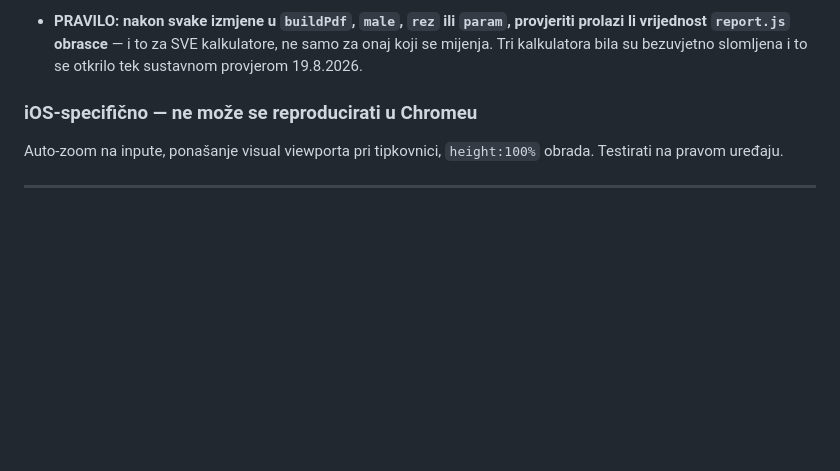
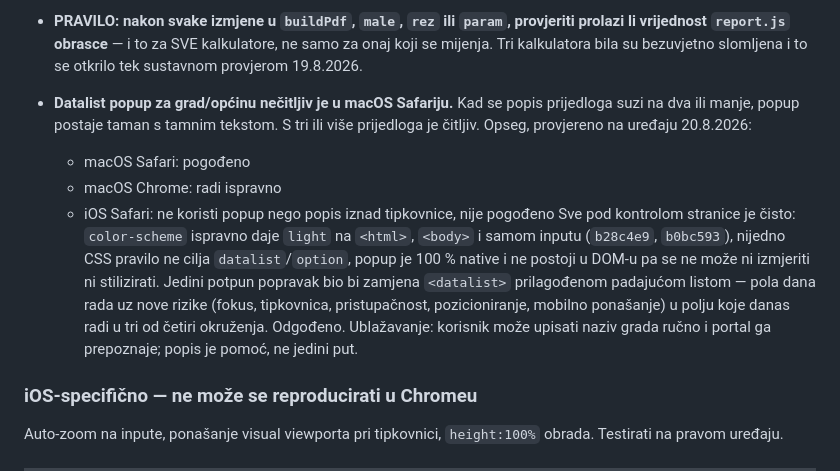
Before and after one commit to onovcu-svg/moja-stranica, a Markdown page: NOTES.md, the part around one of its changes. GitHub-like rendering; blank space fills up the shorter version.

Commit message:
docs(notes): datalist popup u macOS Safariju, opseg utvrden
Co-Authored-By: Claude Sonnet 5 <noreply@anthropic.com>

```diff
--- a/NOTES.md
+++ b/NOTES.md
@@ -583,6 +583,23 @@ Development okruženje je zaključano na Hobby planu — ne treba.
   provjeriti prolazi li vrijednost `report.js` obrasce** — i to za SVE
   kalkulatore, ne samo za onaj koji se mijenja. Tri kalkulatora bila su
   bezuvjetno slomljena i to se otkrilo tek sustavnom provjerom 19.8.2026.
+- **Datalist popup za grad/općinu nečitljiv je u macOS Safariju.** Kad se popis
+  prijedloga suzi na dva ili manje, popup postaje taman s tamnim tekstom.
+  S tri ili više prijedloga je čitljiv.
+  Opseg, provjereno na uređaju 20.8.2026:
+  - macOS Safari: pogođeno
+  - macOS Chrome: radi ispravno
+  - iOS Safari: ne koristi popup nego popis iznad tipkovnice, nije pogođeno
+  Sve pod kontrolom stranice je čisto: `color-scheme` ispravno daje `light` na
+  `<html>`, `<body>` i samom inputu (`b28c4e9`, `b0bc593`), nijedno CSS pravilo
+  ne cilja `datalist`/`option`, popup je 100 % native i ne postoji u DOM-u pa
+  se ne može ni izmjeriti ni stilizirati.
+  Jedini potpun popravak bio bi zamjena `<datalist>` prilagođenom padajućom
+  listom — pola dana rada uz nove rizike (fokus, tipkovnica, pristupačnost,
+  pozicioniranje, mobilno ponašanje) u polju koje danas radi u tri od četiri
+  okruženja. Odgođeno.
+  Ublažavanje: korisnik može upisati naziv grada ručno i portal ga prepoznaje;
+  popis je pomoć, ne jedini put.
 
 ### iOS-specifično — ne može se reproducirati u Chromeu
 Auto-zoom na inpute, ponašanje visual viewporta pri tipkovnici, `height:100%`
```
Also changed, not shown: other parts of NOTES.md (+1 -1 lines).
